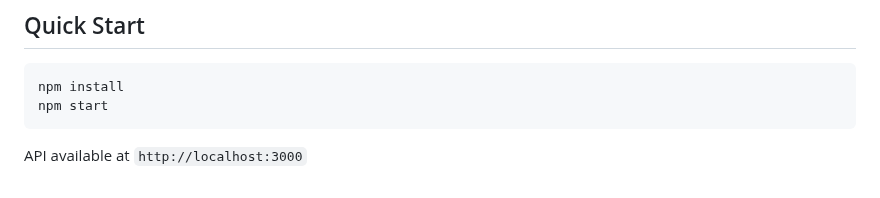
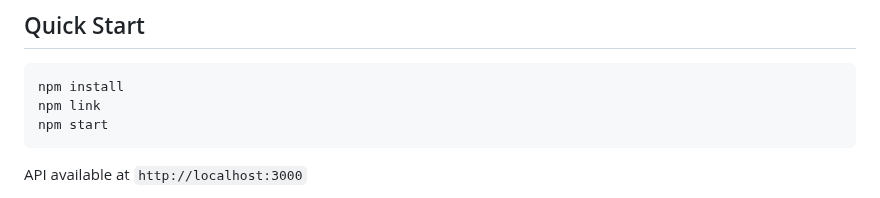
Before and after one commit to mojoatomic/antikythera-engine-2, a Markdown page: README.md, the part around the change. Drawn GitHub-style.

Commit message:
Update README.md (#82)
added "npm link" in the description

````diff
--- a/README.md
+++ b/README.md
@@ -42,6 +42,7 @@ Complete validation methodology and results documented in `docs/VALIDATION.md`.
 
 ```bash
 npm install
+npm link
 npm start
 ```
 
````
